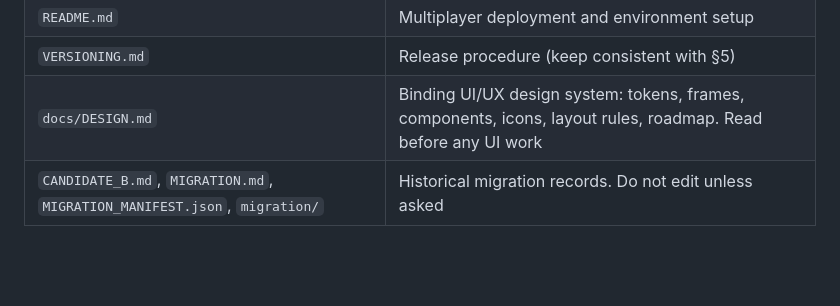
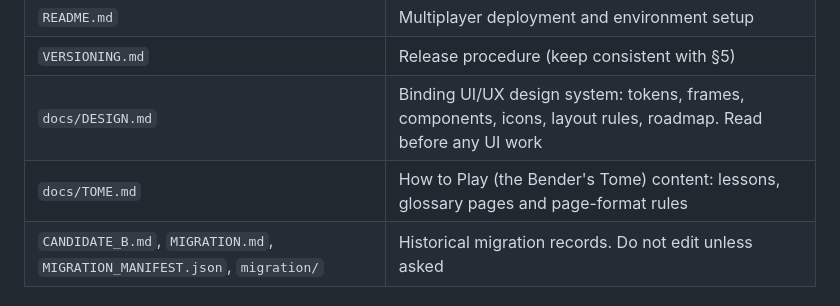
Before and after one commit to mynamejeff625-png/ElementBound, a Markdown page: AGENTS.md, the part around the change. GitHub-like rendering; blank space fills up the shorter version.

```diff
--- a/AGENTS.md
+++ b/AGENTS.md
@@ -101,6 +101,7 @@ Facts:
 | `README.md` | Multiplayer deployment and environment setup |
 | `VERSIONING.md` | Release procedure (keep consistent with §5) |
 | `docs/DESIGN.md` | Binding UI/UX design system: tokens, frames, components, icons, layout rules, roadmap. Read before any UI work |
+| `docs/TOME.md` | How to Play (the Bender's Tome) content: lessons, glossary pages and page-format rules |
 | `CANDIDATE_B.md`, `MIGRATION.md`, `MIGRATION_MANIFEST.json`, `migration/` | Historical migration records. Do not edit unless asked |
 
 ## 4. Rules parity checklist
```
Also changed, not shown: docs/DESIGN.md (+15 -0 lines), docs/TOME.md (added, +589 -0 lines).
